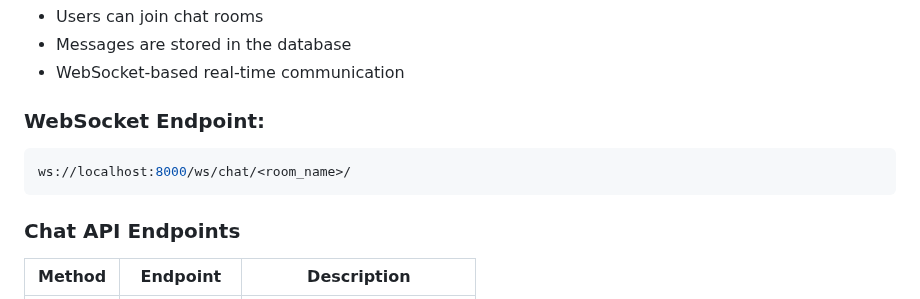
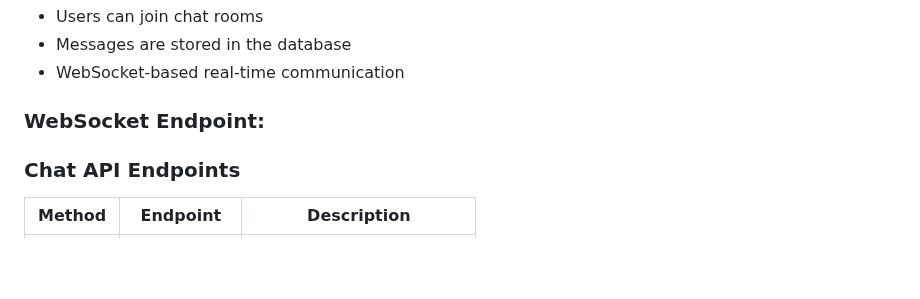
Before and after one commit to AMANKUMAR22MCA/GoogleAPI-ChatSystem, a Markdown page: README.md, the part around the change. GitHub-like rendering; blank space fills up the shorter version.

````diff
--- a/README.md
+++ b/README.md
@@ -105,9 +105,6 @@ python manage.py runserver
 
 ### WebSocket Endpoint:
 
-```sh
-ws://localhost:8000/ws/chat/<room_name>/
-```
 
 ### Chat API Endpoints
 
````
